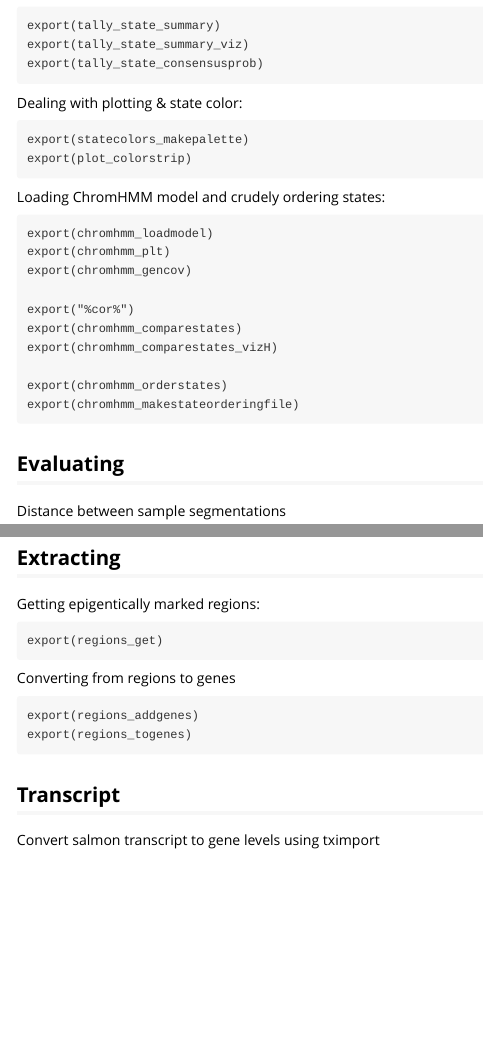
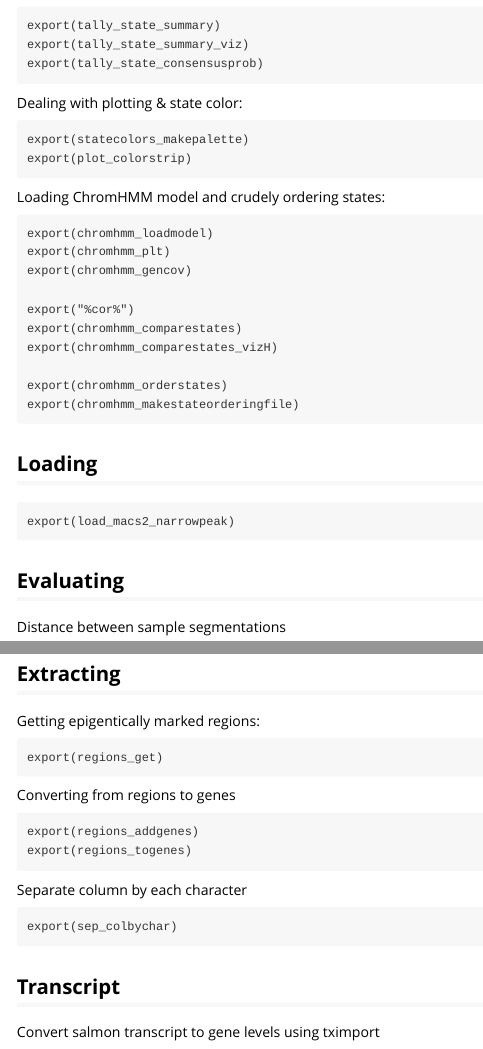
Before and after one commit to csiu/CEMTscripts, an R Markdown document (vignettes/CEMTscripts.Rmd): the page in a window 1100 px wide, from 100 px down, and a second part further down, joined at a grey line. Rendered offline with R 4.5, knitr and Pandoc, with nearby package versions.

Commit message:
mention new functions

````diff
--- a/vignettes/CEMTscripts.Rmd
+++ b/vignettes/CEMTscripts.Rmd
@@ -34,6 +34,12 @@ export(chromhmm_orderstates)
 export(chromhmm_makestateorderingfile)
 ```
 
+## Loading
+
+```
+export(load_macs2_narrowpeak)
+```
+
 ## Evaluating
 Distance between sample segmentations
 ```
@@ -62,6 +68,11 @@ export(regions_addgenes)
 export(regions_togenes)
 ```
 
+Separate column by each character
+```
+export(sep_colbychar)
+```
+
 ## Transcript
 
 Convert salmon transcript to gene levels using tximport
````
